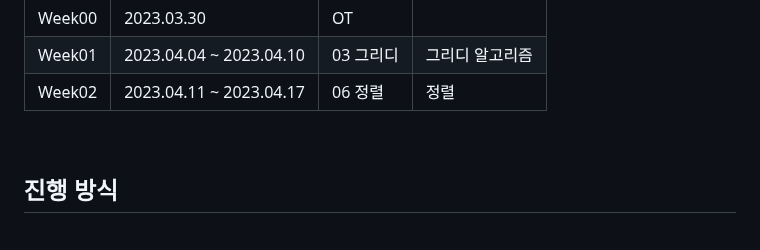
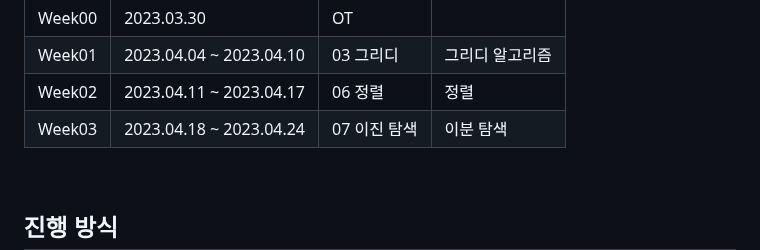
Before and after one commit to young1ll/pnu-k-digital-training-2023-2-coding-test-study, a Markdown page: README.md, the part around the change. GitHub-like rendering; blank space fills up the shorter version.

```diff
--- a/README.md
+++ b/README.md
@@ -65,6 +65,7 @@
 |Week00|2023.03.30|OT| |
 |Week01|2023.04.04 ~ 2023.04.10|03 그리디|그리디 알고리즘|
 |Week02|2023.04.11 ~ 2023.04.17|06 정렬|정렬|
+|Week03|2023.04.18 ~ 2023.04.24|07 이진 탐색|이분 탐색|
 
 <br/>
 
```
